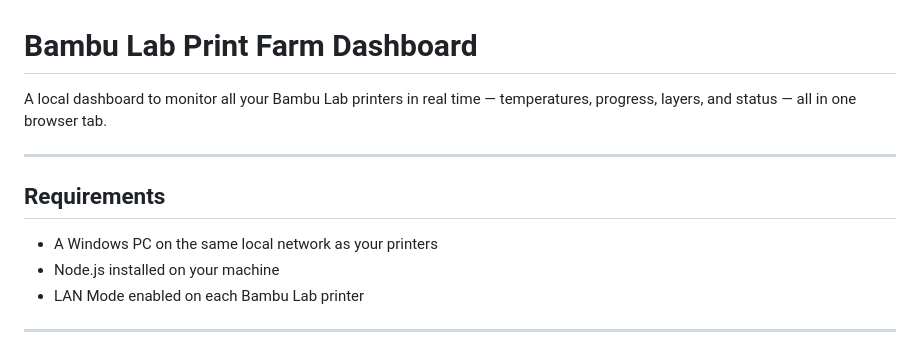
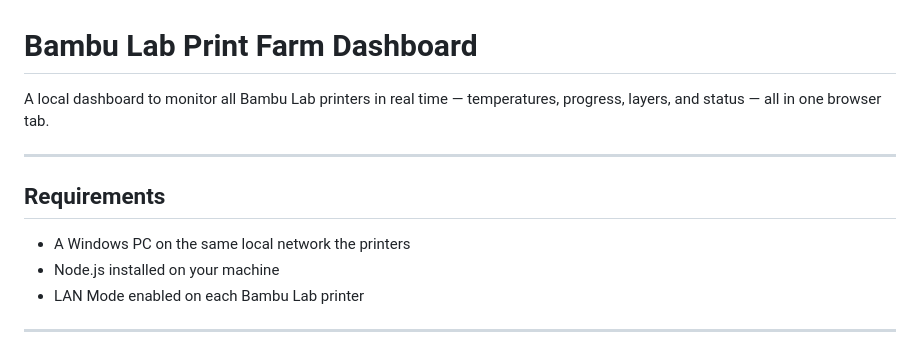
Before and after one commit to SofaComplianceRobotics/bambu_dashboard, a Markdown page: README.md, the part around the change. Drawn GitHub-style.

```diff
--- a/README.md
+++ b/README.md
@@ -1,12 +1,12 @@
 # Bambu Lab Print Farm Dashboard
 
-A local dashboard to monitor all your Bambu Lab printers in real time — temperatures, progress, layers, and status — all in one browser tab.
+A local dashboard to monitor all Bambu Lab printers in real time — temperatures, progress, layers, and status — all in one browser tab.
 
 ---
 
 ## Requirements
 
-- A Windows PC on the same local network as your printers
+- A Windows PC on the same local network the printers
 - Node.js installed on your machine
 - LAN Mode enabled on each Bambu Lab printer
 
```
